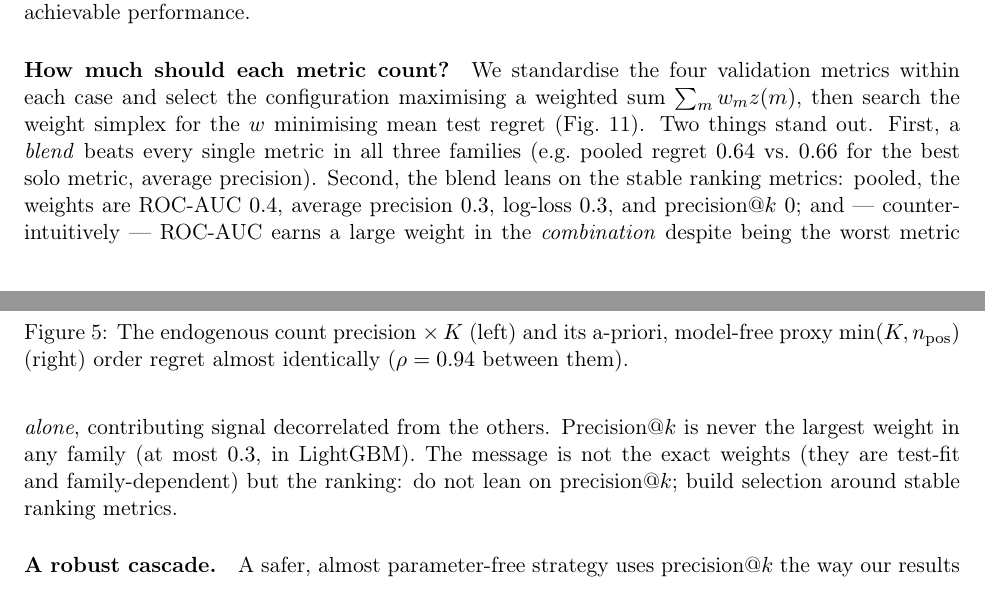
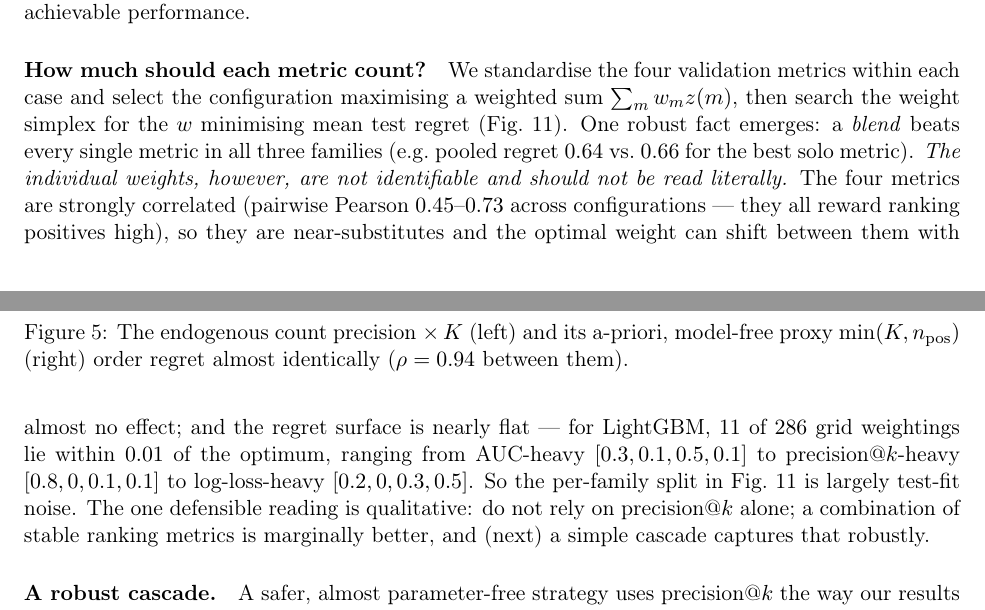
Before and after one commit to alejandrogomez97/precision-at-k-model-selection, a LaTeX paper (paper/main.tex): two parts of pages 7 and 8 of 12, joined at a grey line, cut so that both start at the same text. Compiled offline with pdfLaTeX.

Commit message:
Weighting: state the weights are not identifiable (correlated metrics, flat optimum); lean the capstone on the robust cascade
Co-Authored-By: Claude Opus 4.8 <noreply@anthropic.com>

```diff
--- a/paper/main.tex
+++ b/paper/main.tex
@@ -408,15 +408,18 @@ them as an importance ranking and a qualitative recipe, not as achievable perfor
 \paragraph{How much should each metric count?} We standardise the four validation metrics
 within each case and select the configuration maximising a weighted sum
 $\sum_m w_m z(m)$, then search the weight simplex for the $w$ minimising mean test regret
-(Fig.~\ref{fig:weights}). Two things stand out. First, a \emph{blend} beats every single
-metric in all three families (e.g.\ pooled regret $0.64$ vs.\ $0.66$ for the best solo metric,
-average precision). Second, the blend leans on the stable ranking metrics: pooled, the weights
-are ROC-AUC $0.4$, average precision $0.3$, log-loss $0.3$, and precision@$k$ $0$; and ---
-counter-intuitively --- ROC-AUC earns a large weight in the \emph{combination} despite being
-the worst metric \emph{alone}, contributing signal decorrelated from the others. Precision@$k$
-is never the largest weight in any family (at most $0.3$, in LightGBM). The message is not the
-exact weights (they are test-fit and family-dependent) but the ranking: do not lean on
-precision@$k$; build selection around stable ranking metrics.
+(Fig.~\ref{fig:weights}). One robust fact emerges: a \emph{blend} beats every single metric in
+all three families (e.g.\ pooled regret $0.64$ vs.\ $0.66$ for the best solo metric). \emph{The
+individual weights, however, are not identifiable and should not be read literally.} The four
+metrics are strongly correlated (pairwise Pearson $0.45$--$0.73$ across configurations --- they
+all reward ranking positives high), so they are near-substitutes and the optimal weight can
+shift between them with almost no effect; and the regret surface is nearly flat --- for
+LightGBM, $11$ of $286$ grid weightings lie within $0.01$ of the optimum, ranging from
+AUC-heavy $[0.3,0.1,0.5,0.1]$ to precision@$k$-heavy $[0.8,0,0.1,0.1]$ to log-loss-heavy
+$[0.2,0,0.3,0.5]$. So the per-family split in Fig.~\ref{fig:weights} is largely test-fit noise.
+The one defensible reading is qualitative: do not rely on precision@$k$ alone; a combination of
+stable ranking metrics is marginally better, and (next) a simple cascade captures that
+robustly.
 
 \begin{figure}[h]
 \centering
```
Also changed, not shown: figW_weights.png, paper/figs/figW_weights.png, paper/main.pdf, paper/main.tex (5 more changed lines), 1 other file.
